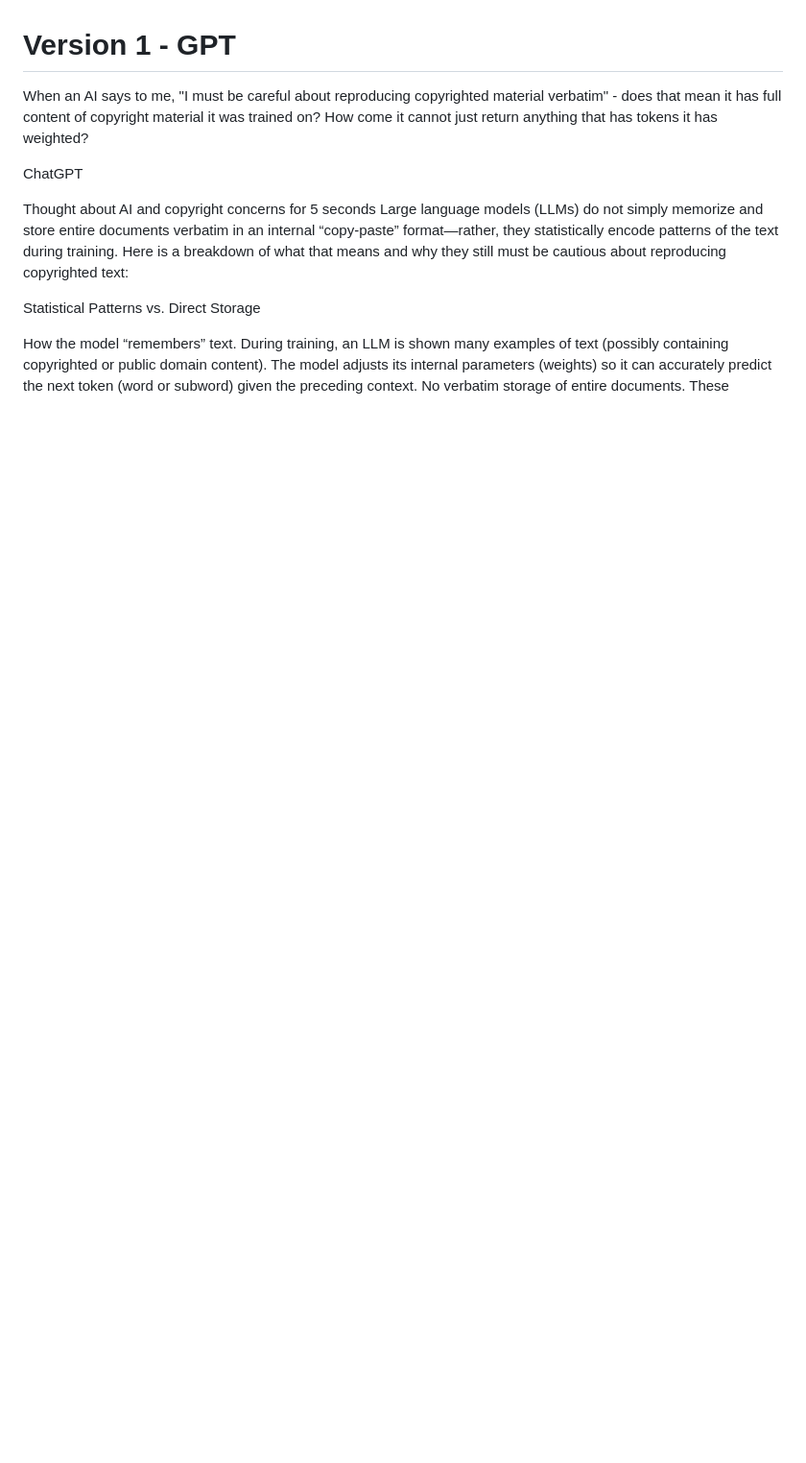
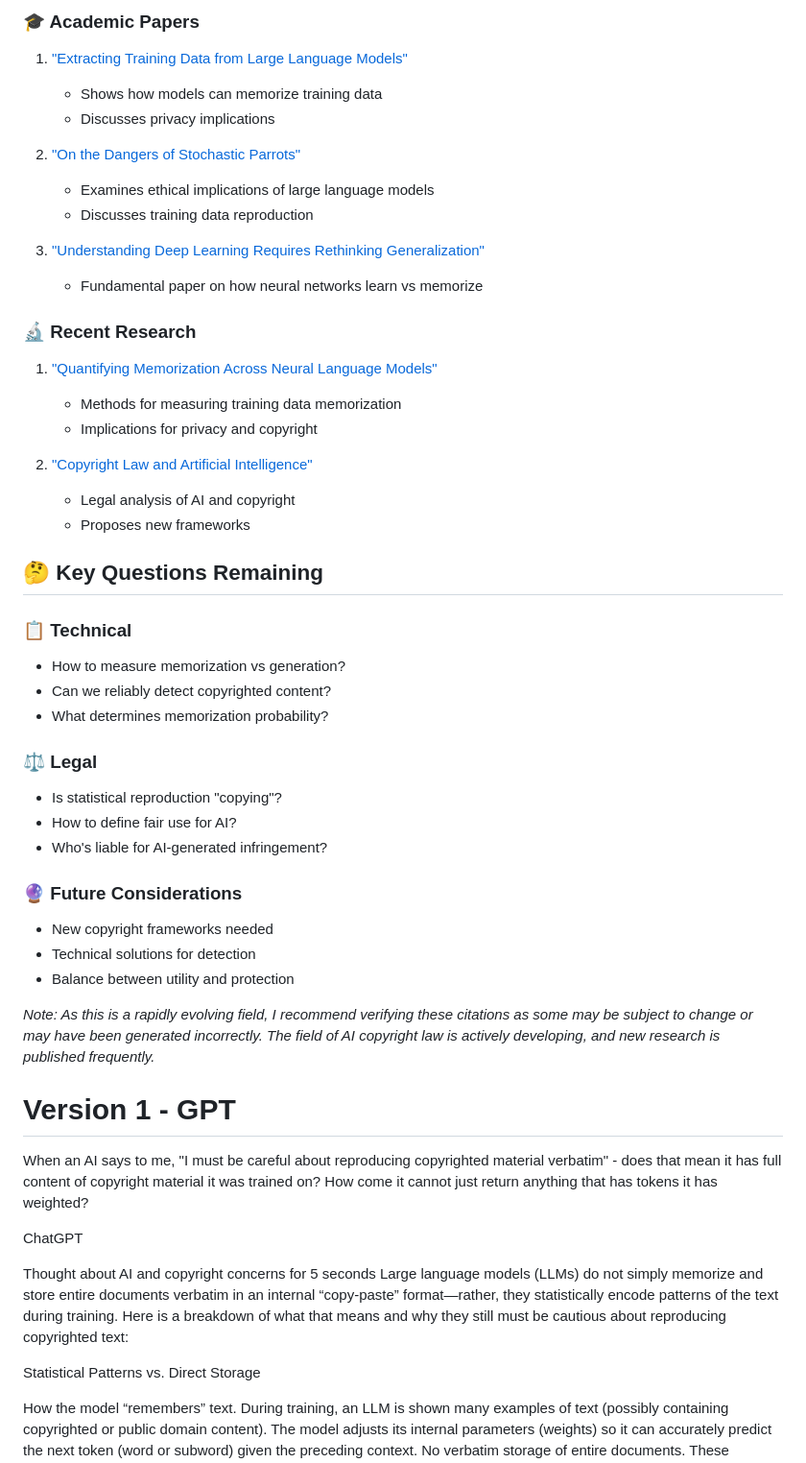
Before and after one commit to AaronCWacker/Yggdrasil, a Markdown page: AICopyrightUnderstanding.md, the part around the change printed below. Shown: that part at 96% size. GitHub-like rendering; blank space fills up the shorter version.

```diff
--- a/AICopyrightUnderstanding.md
+++ b/AICopyrightUnderstanding.md
@@ -14,3 +69,42 @@ Can you read my session with an o1 reasoning model and see what you think instea
+### 🎓 Academic Papers
+1. ["Extracting Training Data from Large Language Models"](https://arxiv.org/abs/2012.07805)
+   - Shows how models can memorize training data
+   - Discusses privacy implications
+
+2. ["On the Dangers of Stochastic Parrots"](https://arxiv.org/abs/2108.07258)
+   - Examines ethical implications of large language models
+   - Discusses training data reproduction
+
+3. ["Understanding Deep Learning Requires Rethinking Generalization"](https://arxiv.org/abs/1611.03530)
+   - Fundamental paper on how neural networks learn vs memorize
+
+### 🔬 Recent Research
+1. ["Quantifying Memorization Across Neural Language Models"](https://arxiv.org/abs/2202.07646)
+   - Methods for measuring training data memorization
+   - Implications for privacy and copyright
+
+2. ["Copyright Law and Artificial Intelligence"](https://papers.ssrn.com/sol3/papers.cfm?abstract_id=3852444)
+   - Legal analysis of AI and copyright
+   - Proposes new frameworks
+
+## 🤔 Key Questions Remaining
+
+### 📋 Technical
+- How to measure memorization vs generation?
+- Can we reliably detect copyrighted content?
+- What determines memorization probability?
+
+### ⚖️ Legal
+- Is statistical reproduction "copying"?
+- How to define fair use for AI?
+- Who's liable for AI-generated infringement?
+
+### 🔮 Future Considerations
+- New copyright frameworks needed
+- Technical solutions for detection
+- Balance between utility and protection
+
+*Note: As this is a rapidly evolving field, I recommend verifying these citations as some may be subject to change or may have been generated incorrectly. The field of AI copyright law is actively developing, and new research is published frequently.*
 
 
 # Version 1 - GPT
```
Also changed, not shown: other parts of AICopyrightUnderstanding.md (+55 -0 lines).
